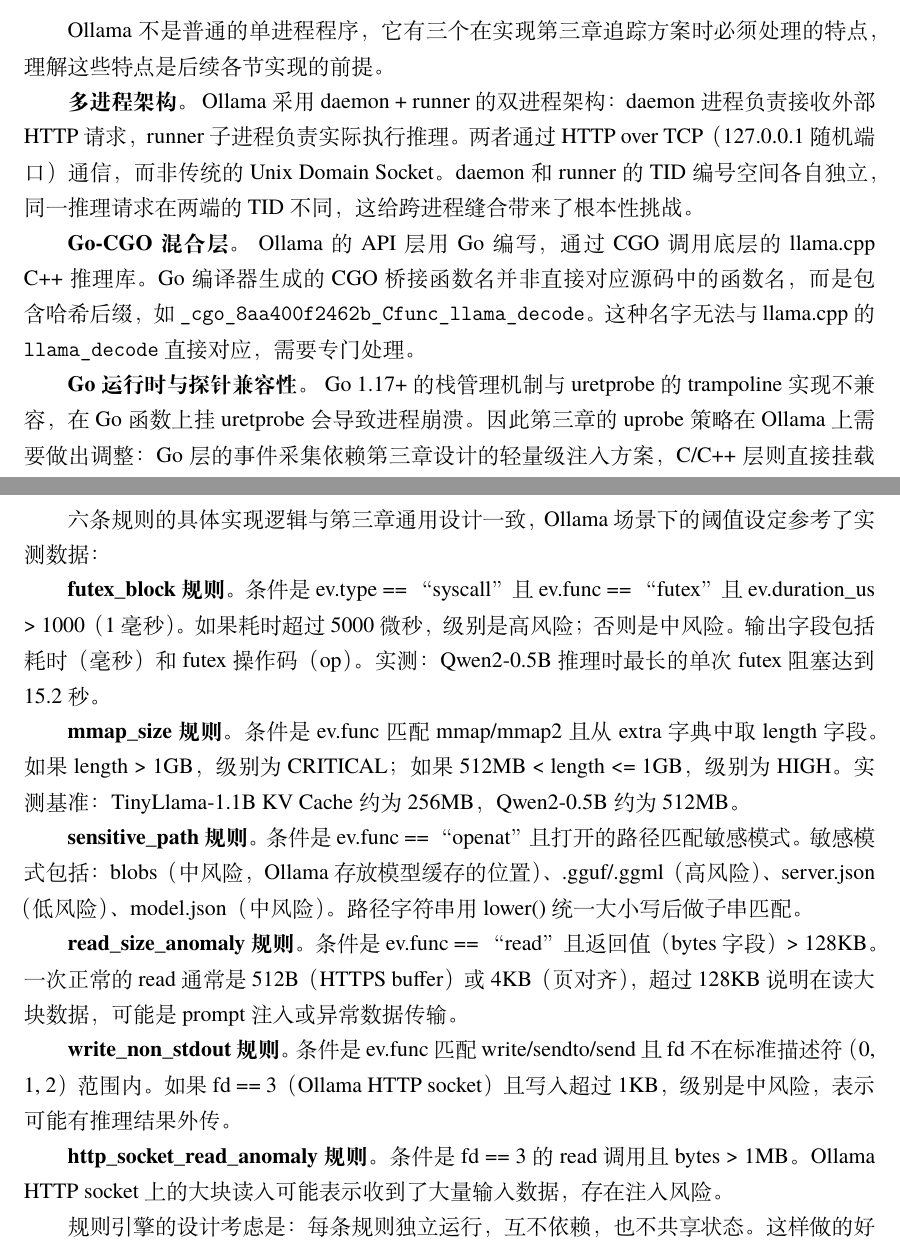
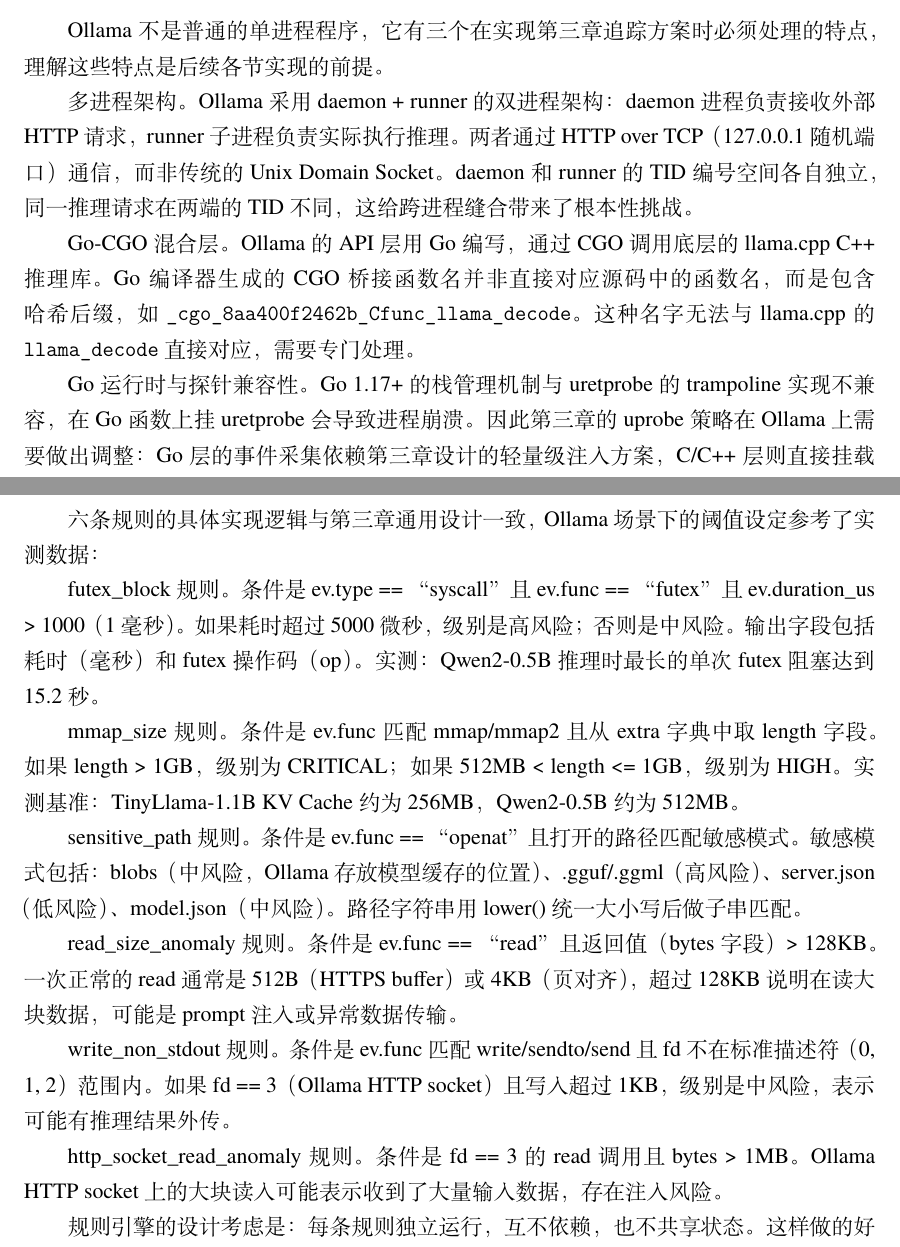
Before and after one commit to TypeJetfire/hybri-chain, a LaTeX thesis (thesis/main.tex, which reads thesis/src/chap/chap04.tex): two parts of pages 22 and 30 of 47, joined at a grey line, cut so that both start at the same text. Compiled offline with XeLaTeX; a missing font is replaced by an installed copy or a similar font.

Commit message:
docs: remove unnecessary \textbf from body text across chapters
- chap03: fix JSON field line with escaped underscores
- chap04: remove \textbf from 3 Ollama engineering characteristics and 6 rule descriptions; fix stray closing braces
- chap05: remove \textbf from case study section headings

Co-authored-by: Cursor <cursoragent@cursor.com>

```diff
--- a/thesis/src/chap/chap04.tex
+++ b/thesis/src/chap/chap04.tex
@@ -9,11 +9,11 @@
 
 Ollama 不是普通的单进程程序，它有三个在实现第三章追踪方案时必须处理的特点，理解这些特点是后续各节实现的前提。
 
-\textbf{多进程架构。} Ollama 采用 daemon + runner 的双进程架构：daemon 进程负责接收外部 HTTP 请求，runner 子进程负责实际执行推理。两者通过 HTTP over TCP（127.0.0.1 随机端口）通信，而非传统的 Unix Domain Socket。daemon 和 runner 的 TID 编号空间各自独立，同一推理请求在两端的 TID 不同，这给跨进程缝合带来了根本性挑战。
+多进程架构。Ollama 采用 daemon + runner 的双进程架构：daemon 进程负责接收外部 HTTP 请求，runner 子进程负责实际执行推理。两者通过 HTTP over TCP（127.0.0.1 随机端口）通信，而非传统的 Unix Domain Socket。daemon 和 runner 的 TID 编号空间各自独立，同一推理请求在两端的 TID 不同，这给跨进程缝合带来了根本性挑战。
 
-\textbf{Go-CGO 混合层。} Ollama 的 API 层用 Go 编写，通过 CGO 调用底层的 llama.cpp C++ 推理库。Go 编译器生成的 CGO 桥接函数名并非直接对应源码中的函数名，而是包含哈希后缀，如 \texttt{\_cgo\_8aa400f2462b\_Cfunc\_llama\_decode}。这种名字无法与 llama.cpp 的 \texttt{llama\_decode} 直接对应，需要专门处理。
+Go-CGO 混合层。Ollama 的 API 层用 Go 编写，通过 CGO 调用底层的 llama.cpp C++ 推理库。Go 编译器生成的 CGO 桥接函数名并非直接对应源码中的函数名，而是包含哈希后缀，如 \texttt{\_cgo\_8aa400f2462b\_Cfunc\_llama\_decode}。这种名字无法与 llama.cpp 的 \texttt{llama\_decode} 直接对应，需要专门处理。
 
-\textbf{Go 运行时与探针兼容性。} Go 1.17+ 的栈管理机制与 uretprobe 的 trampoline 实现不兼容，在 Go 函数上挂 uretprobe 会导致进程崩溃。因此第三章的 uprobe 策略在 Ollama 上需要做出调整：Go 层的事件采集依赖第三章设计的轻量级注入方案，C/C++ 层则直接挂载 uprobe/uretprobe。
+Go 运行时与探针兼容性。Go 1.17+ 的栈管理机制与 uretprobe 的 trampoline 实现不兼容，在 Go 函数上挂 uretprobe 会导致进程崩溃。因此第三章的 uprobe 策略在 Ollama 上需要做出调整：Go 层的事件采集依赖第三章设计的轻量级注入方案，C/C++ 层则直接挂载 uprobe/uretprobe。
 
 \section{eBPF 追踪脚本的具体实现}
 
@@ -326,17 +326,17 @@
 
 六条规则的具体实现逻辑与第三章通用设计一致，Ollama 场景下的阈值设定参考了实测数据：
 
-\textbf{futex\_block 规则。} 条件是 ev.type == “syscall”且 ev.func == “futex”且 ev.duration\_us > 1000（1 毫秒）。如果耗时超过 5000 微秒，级别是高风险；否则是中风险。输出字段包括耗时（毫秒）和 futex 操作码（op）。实测：Qwen2-0.5B 推理时最长的单次 futex 阻塞达到 15.2 秒。
+futex\_block 规则。 条件是 ev.type == “syscall”且 ev.func == “futex”且 ev.duration\_us > 1000（1 毫秒）。如果耗时超过 5000 微秒，级别是高风险；否则是中风险。输出字段包括耗时（毫秒）和 futex 操作码（op）。实测：Qwen2-0.5B 推理时最长的单次 futex 阻塞达到 15.2 秒。
 
-\textbf{mmap\_size 规则。} 条件是 ev.func 匹配 mmap/mmap2 且从 extra 字典中取 length 字段。如果 length > 1GB，级别为 CRITICAL；如果 512MB < length <= 1GB，级别为 HIGH。实测基准：TinyLlama-1.1B KV Cache 约为 256MB，Qwen2-0.5B 约为 512MB。
+mmap\_size 规则。 条件是 ev.func 匹配 mmap/mmap2 且从 extra 字典中取 length 字段。如果 length > 1GB，级别为 CRITICAL；如果 512MB < length <= 1GB，级别为 HIGH。实测基准：TinyLlama-1.1B KV Cache 约为 256MB，Qwen2-0.5B 约为 512MB。
 
-\textbf{sensitive\_path 规则。} 条件是 ev.func == “openat”且打开的路径匹配敏感模式。敏感模式包括：blobs（中风险，Ollama 存放模型缓存的位置）、.gguf/.ggml（高风险）、server.json（低风险）、model.json（中风险）。路径字符串用 lower() 统一大小写后做子串匹配。
+sensitive\_path 规则。 条件是 ev.func == “openat”且打开的路径匹配敏感模式。敏感模式包括：blobs（中风险，Ollama 存放模型缓存的位置）、.gguf/.ggml（高风险）、server.json（低风险）、model.json（中风险）。路径字符串用 lower() 统一大小写后做子串匹配。
 
-\textbf{read\_size\_anomaly 规则。} 条件是 ev.func == “read”且返回值（bytes 字段）> 128KB。一次正常的 read 通常是 512B（HTTPS buffer）或 4KB（页对齐），超过 128KB 说明在读大块数据，可能是 prompt 注入或异常数据传输。
+read\_size\_anomaly 规则。 条件是 ev.func == “read”且返回值（bytes 字段）> 128KB。一次正常的 read 通常是 512B（HTTPS buffer）或 4KB（页对齐），超过 128KB 说明在读大块数据，可能是 prompt 注入或异常数据传输。
 
-\textbf{write\_non\_stdout 规则。} 条件是 ev.func 匹配 write/sendto/send 且 fd 不在标准描述符（0, 1, 2）范围内。如果 fd == 3（Ollama HTTP socket）且写入超过 1KB，级别是中风险，表示可能有推理结果外传。
+write\_non\_stdout 规则。 条件是 ev.func 匹配 write/sendto/send 且 fd 不在标准描述符（0, 1, 2）范围内。如果 fd == 3（Ollama HTTP socket）且写入超过 1KB，级别是中风险，表示可能有推理结果外传。
 
-\textbf{http\_socket\_read\_anomaly 规则。} 条件是 fd == 3 的 read 调用且 bytes > 1MB。Ollama HTTP socket 上的大块读入可能表示收到了大量输入数据，存在注入风险。
+http\_socket\_read\_anomaly 规则。 条件是 fd == 3 的 read 调用且 bytes > 1MB。Ollama HTTP socket 上的大块读入可能表示收到了大量输入数据，存在注入风险。
 
 规则引擎的设计考虑是：每条规则独立运行，互不依赖，也不共享状态。这样做的好处是新规则的添加不影响现有逻辑，只需要把新函数加入规则列表即可。
 
```
Also changed, not shown: thesis/src/chap/chap03.tex (+1 -1 lines), thesis/src/chap/chap05.tex (+3 -3 lines).
